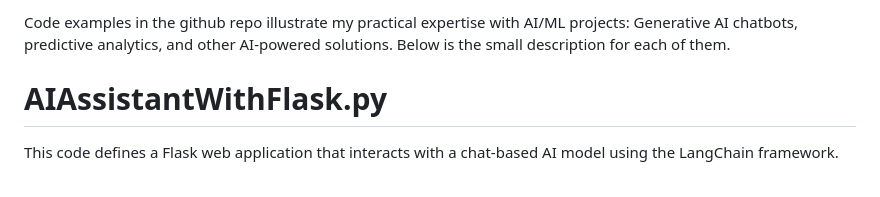
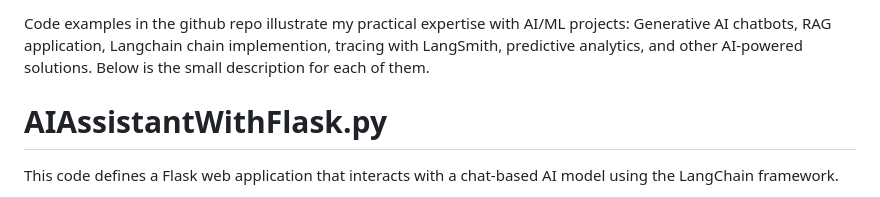
Before and after one commit to tpanchal21/MyLab, a Markdown page: README.md, the part around the change. Rendered like a GitHub page.

```diff
--- a/README.md
+++ b/README.md
@@ -1,4 +1,4 @@
-Code examples in the github repo illustrate my practical expertise with AI/ML projects: Generative AI chatbots, predictive analytics, and other AI-powered solutions. Below is the small description for each of them.
+Code examples in the github repo illustrate my practical expertise with AI/ML projects: Generative AI chatbots, RAG application, Langchain chain implemention, tracing with LangSmith, predictive analytics, and other AI-powered solutions. Below is the small description for each of them.
 
 # AIAssistantWithFlask.py #
 
```
